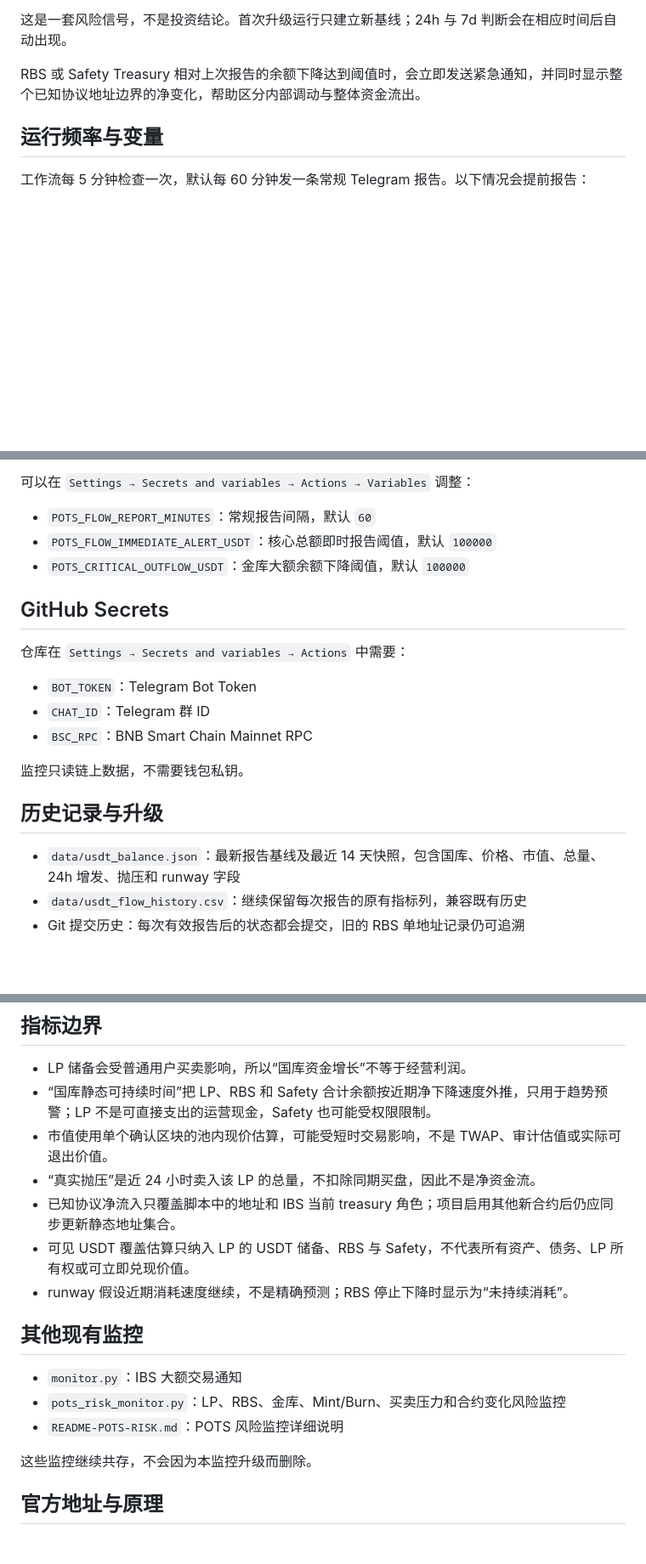
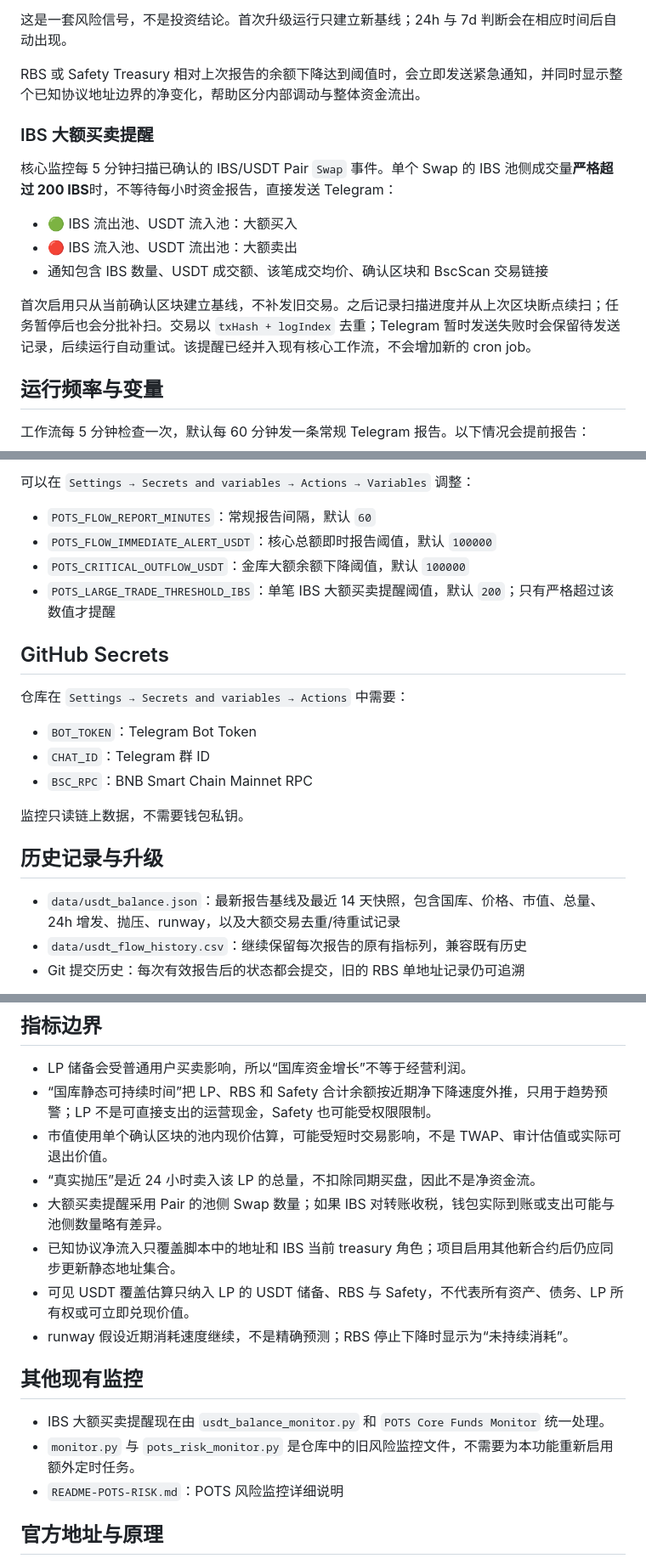
Before and after one commit to yaoyederener/monita, a Markdown page: README.md, 3 parts joined by grey strips. Shown at 85% size. Rendered like a GitHub page; blank space fills up the shorter version.

Commit message:
Document IBS large trade alerts

```diff
--- a/README.md
+++ b/README.md
@@ -43,6 +43,16 @@
 
 RBS 或 Safety Treasury 相对上次报告的余额下降达到阈值时，会立即发送紧急通知，并同时显示整个已知协议地址边界的净变化，帮助区分内部调动与整体资金流出。
 
+### IBS 大额买卖提醒
+
+核心监控每 5 分钟扫描已确认的 IBS/USDT Pair `Swap` 事件。单个 Swap 的 IBS 池侧成交量**严格超过 200 IBS**时，不等待每小时资金报告，直接发送 Telegram：
+
+- 🟢 IBS 流出池、USDT 流入池：大额买入
+- 🔴 IBS 流入池、USDT 流出池：大额卖出
+- 通知包含 IBS 数量、USDT 成交额、该笔成交均价、确认区块和 BscScan 交易链接
+
+首次启用只从当前确认区块建立基线，不补发旧交易。之后记录扫描进度并从上次区块断点续扫；任务暂停后也会分批补扫。交易以 `txHash + logIndex` 去重；Telegram 暂时发送失败时会保留待发送记录，后续运行自动重试。该提醒已经并入现有核心工作流，不会增加新的 cron job。
+
 ## 运行频率与变量
 
 工作流每 5 分钟检查一次，默认每 60 分钟发一条常规 Telegram 报告。以下情况会提前报告：
@@ -56,6 +66,7 @@ RBS 或 Safety Treasury 相对上次报告的余额下降达到阈值时，会
 - `POTS_FLOW_REPORT_MINUTES`：常规报告间隔，默认 `60`
 - `POTS_FLOW_IMMEDIATE_ALERT_USDT`：核心总额即时报告阈值，默认 `100000`
 - `POTS_CRITICAL_OUTFLOW_USDT`：金库大额余额下降阈值，默认 `100000`
+- `POTS_LARGE_TRADE_THRESHOLD_IBS`：单笔 IBS 大额买卖提醒阈值，默认 `200`；只有严格超过该数值才提醒
 
 ## GitHub Secrets
 
@@ -69,7 +80,7 @@ RBS 或 Safety Treasury 相对上次报告的余额下降达到阈值时，会
 
 ## 历史记录与升级
 
-- `data/usdt_balance.json`：最新报告基线及最近 14 天快照，包含国库、价格、市值、总量、24h 增发、抛压和 runway 字段
+- `data/usdt_balance.json`：最新报告基线及最近 14 天快照，包含国库、价格、市值、总量、24h 增发、抛压、runway，以及大额交易去重/待重试记录
 - `data/usdt_flow_history.csv`：继续保留每次报告的原有指标列，兼容既有历史
 - Git 提交历史：每次有效报告后的状态都会提交，旧的 RBS 单地址记录仍可追溯
 
@@ -85,17 +96,16 @@ RBS 或 Safety Treasury 相对上次报告的余额下降达到阈值时，会
 - “国库静态可持续时间”把 LP、RBS 和 Safety 合计余额按近期净下降速度外推，只用于趋势预警；LP 不是可直接支出的运营现金，Safety 也可能受权限限制。
 - 市值使用单个确认区块的池内现价估算，可能受短时交易影响，不是 TWAP、审计估值或实际可退出价值。
 - “真实抛压”是近 24 小时卖入该 LP 的总量，不扣除同期买盘，因此不是净资金流。
+- 大额买卖提醒采用 Pair 的池侧 Swap 数量；如果 IBS 对转账收税，钱包实际到账或支出可能与池侧数量略有差异。
 - 已知协议净流入只覆盖脚本中的地址和 IBS 当前 treasury 角色；项目启用其他新合约后仍应同步更新静态地址集合。
 - 可见 USDT 覆盖估算只纳入 LP 的 USDT 储备、RBS 与 Safety，不代表所有资产、债务、LP 所有权或可立即兑现价值。
 - runway 假设近期消耗速度继续，不是精确预测；RBS 停止下降时显示为“未持续消耗”。
 
 ## 其他现有监控
 
-- `monitor.py`：IBS 大额交易通知
-- `pots_risk_monitor.py`：LP、RBS、金库、Mint/Burn、买卖压力和合约变化风险监控
+- IBS 大额买卖提醒现在由 `usdt_balance_monitor.py` 和 `POTS Core Funds Monitor` 统一处理。
+- `monitor.py` 与 `pots_risk_monitor.py` 是仓库中的旧风险监控文件，不需要为本功能重新启用额外定时任务。
 - `README-POTS-RISK.md`：POTS 风险监控详细说明
-
-这些监控继续共存，不会因为本监控升级而删除。
 
 ## 官方地址与原理
 
```
